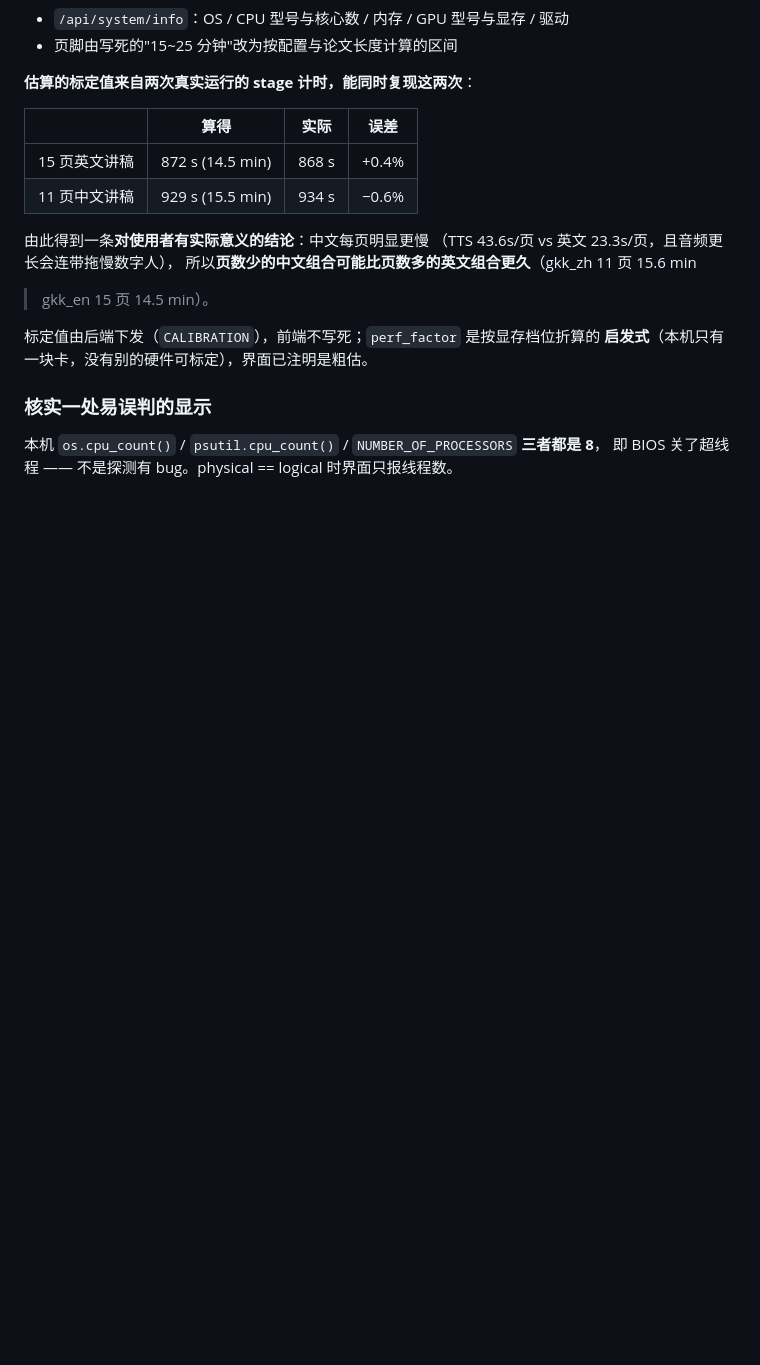
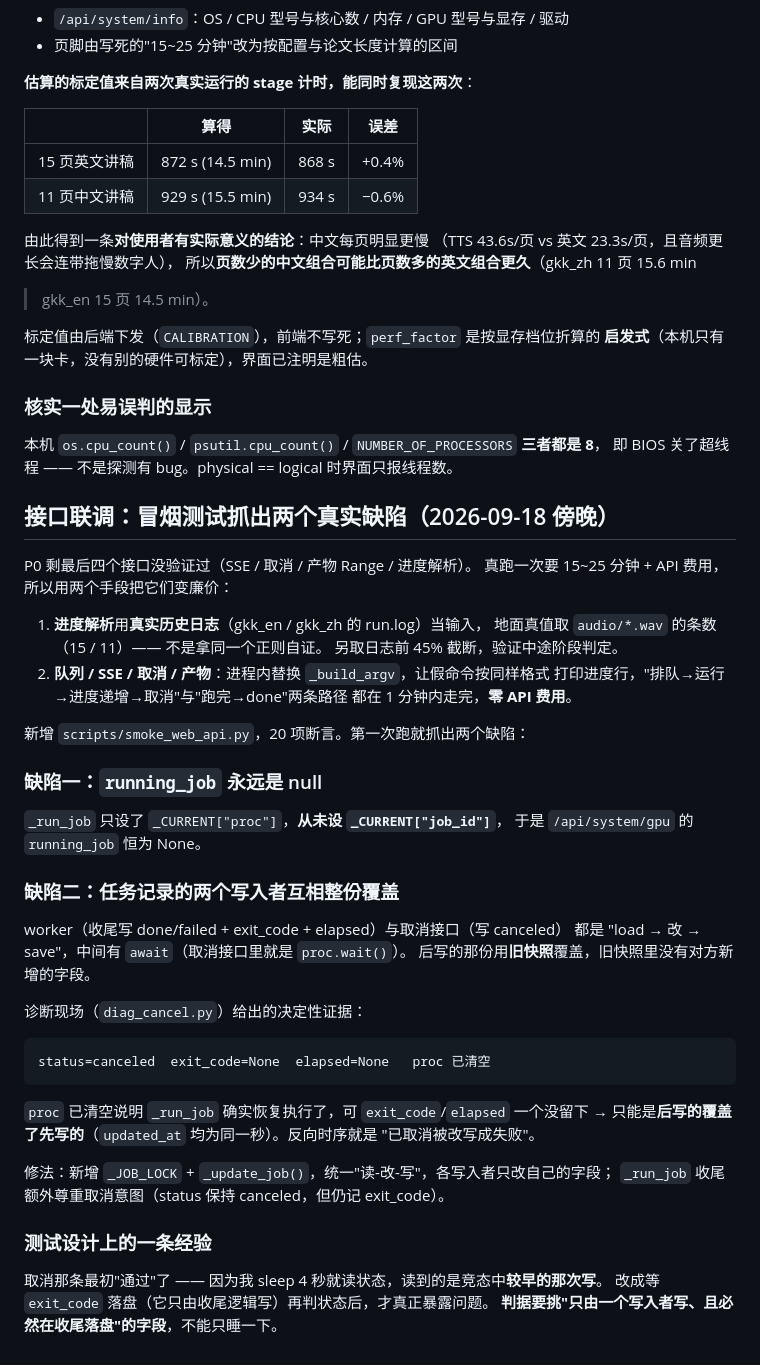
Before and after one commit to 0001c/paper2video_gkk, a Markdown page: .workbuddy/memory/2026-09-18.md, the part around the change. Drawn GitHub-style; blank space fills up the shorter version.

Commit message:
docs(memory): 并发写入同一状态文件的整份覆盖 + 竞态测试的判据选择

````diff
--- a/.workbuddy/memory/2026-09-18.md
+++ b/.workbuddy/memory/2026-09-18.md
@@ -631,3 +631,47 @@ Docker 部署注意点（字体进镜像、权重挂卷）/ 演示前彩排清
 
 本机 `os.cpu_count()` / `psutil.cpu_count()` / `NUMBER_OF_PROCESSORS` **三者都是 8**，
 即 BIOS 关了超线程 —— 不是探测有 bug。physical == logical 时界面只报线程数。
+
+## 接口联调：冒烟测试抓出两个真实缺陷（2026-09-18 傍晚）
+
+P0 剩最后四个接口没验证过（SSE / 取消 / 产物 Range / 进度解析）。
+真跑一次要 15~25 分钟 + API 费用，所以用两个手段把它们变廉价：
+
+1. **进度解析**用**真实历史日志**（gkk_en / gkk_zh 的 run.log）当输入，
+   地面真值取 `audio/*.wav` 的条数（15 / 11）—— 不是拿同一个正则自证。
+   另取日志前 45% 截断，验证中途阶段判定。
+2. **队列 / SSE / 取消 / 产物**：进程内替换 `_build_argv`，让假命令按同样格式
+   打印进度行，"排队→运行→进度递增→取消"与"跑完→done"两条路径
+   都在 1 分钟内走完，**零 API 费用**。
+
+新增 `scripts/smoke_web_api.py`，20 项断言。第一次跑就抓出两个缺陷：
+
+### 缺陷一：`running_job` 永远是 null
+
+`_run_job` 只设了 `_CURRENT["proc"]`，**从未设 `_CURRENT["job_id"]`**，
+于是 `/api/system/gpu` 的 `running_job` 恒为 None。
+
+### 缺陷二：任务记录的两个写入者互相整份覆盖
+
+worker（收尾写 done/failed + exit_code + elapsed）与取消接口（写 canceled）
+都是 "load → 改 → save"，中间有 `await`（取消接口里就是 `proc.wait()`）。
+后写的那份用**旧快照**覆盖，旧快照里没有对方新增的字段。
+
+诊断现场（`diag_cancel.py`）给出的决定性证据：
+
+```
+status=canceled  exit_code=None  elapsed=None   proc 已清空
+```
+
+`proc` 已清空说明 `_run_job` 确实恢复执行了，可 `exit_code`/`elapsed` 一个没留下
+→ 只能是**后写的覆盖了先写的**（`updated_at` 均为同一秒）。反向时序就是
+"已取消被改写成失败"。
+
+修法：新增 `_JOB_LOCK` + `_update_job()`，统一"读-改-写"，各写入者只改自己的字段；
+`_run_job` 收尾额外尊重取消意图（status 保持 canceled，但仍记 exit_code）。
+
+### 测试设计上的一条经验
+
+取消那条最初"通过"了 —— 因为我 sleep 4 秒就读状态，读到的是竞态中**较早的那次写**。
+改成等 `exit_code` 落盘（它只由收尾逻辑写）再判状态后，才真正暴露问题。
+**判据要挑"只由一个写入者写、且必然在收尾落盘"的字段**，不能只睡一下。
````
